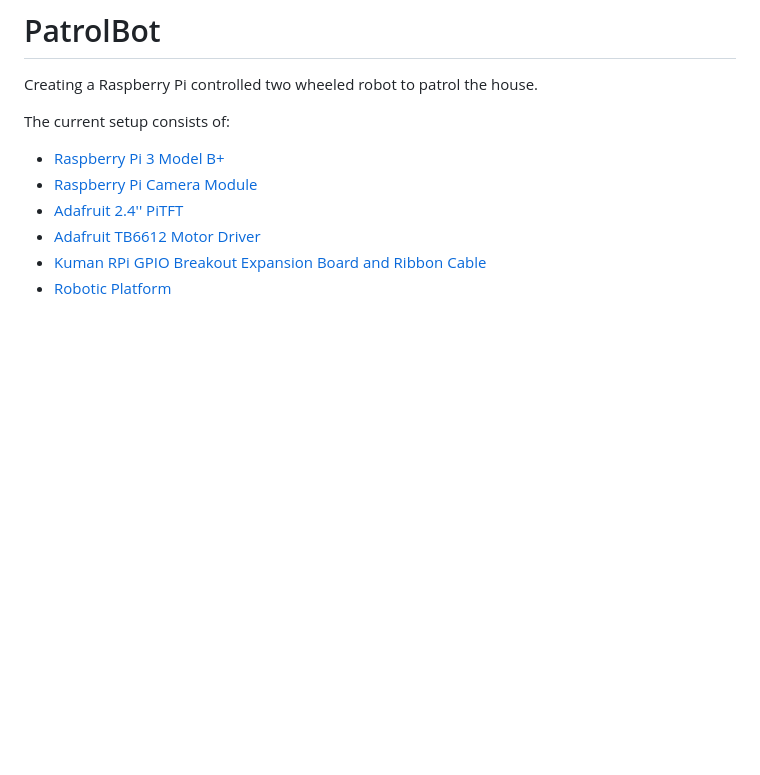
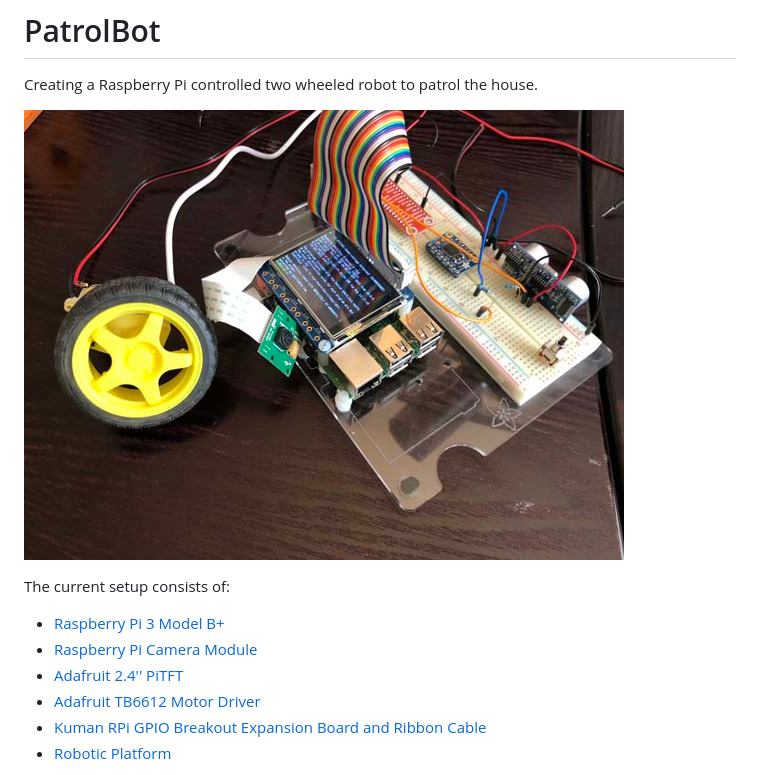
Before and after one commit to bradleynull/patrolbot, a Markdown page: README.md, the part around the change. GitHub-like rendering; pictures changed too: docs/media/breadboard_setup.jpg (added); blank space fills up the shorter version.

Commit message:
Added a picture!

```diff
--- a/README.md
+++ b/README.md
@@ -1,5 +1,7 @@
 # PatrolBot
 Creating a Raspberry Pi controlled two wheeled robot to patrol the house.
+
+![Patrolbot breadboard setup](docs/media/breadboard_setup.jpg)
 
 The current setup consists of:
 
```
